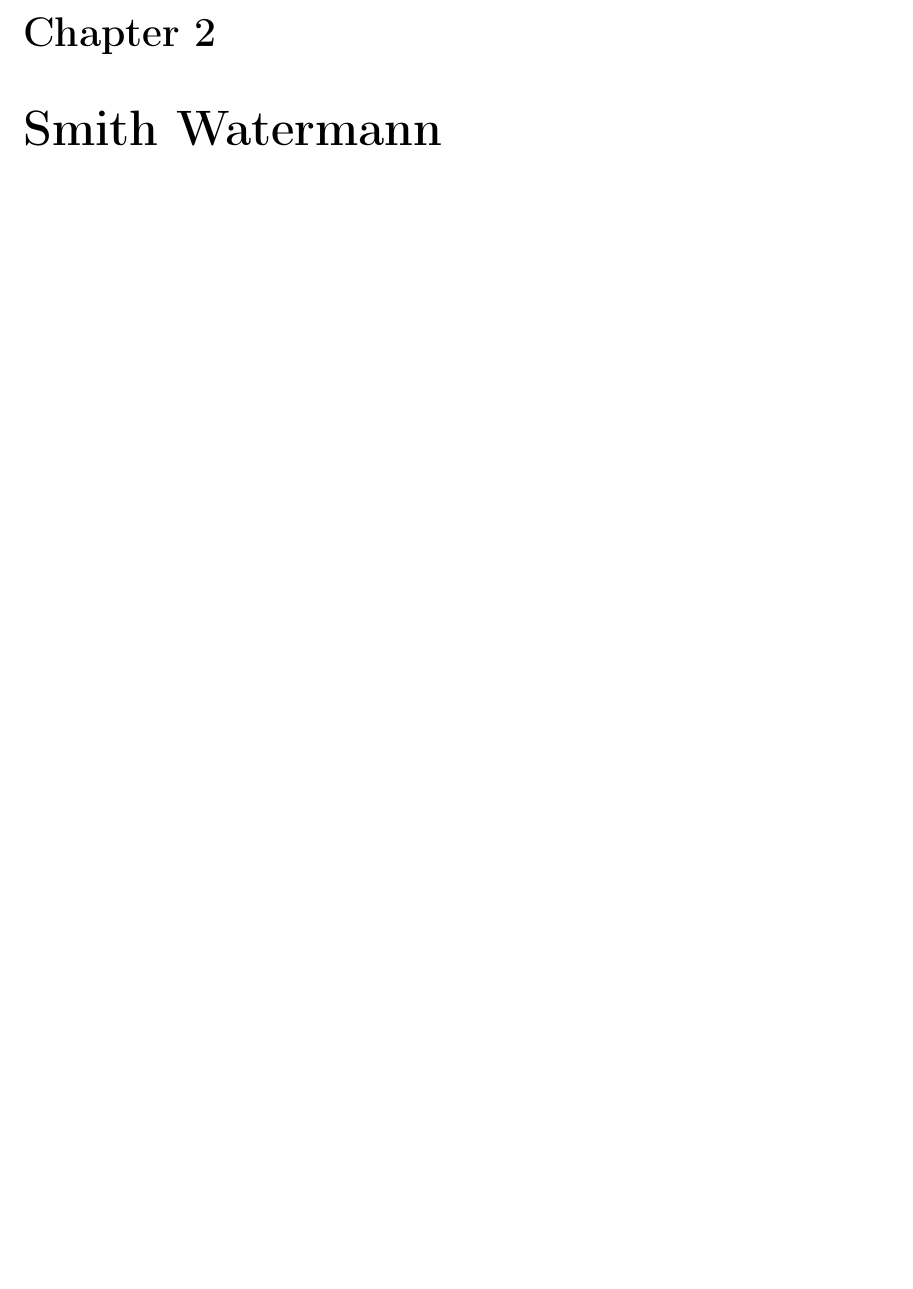
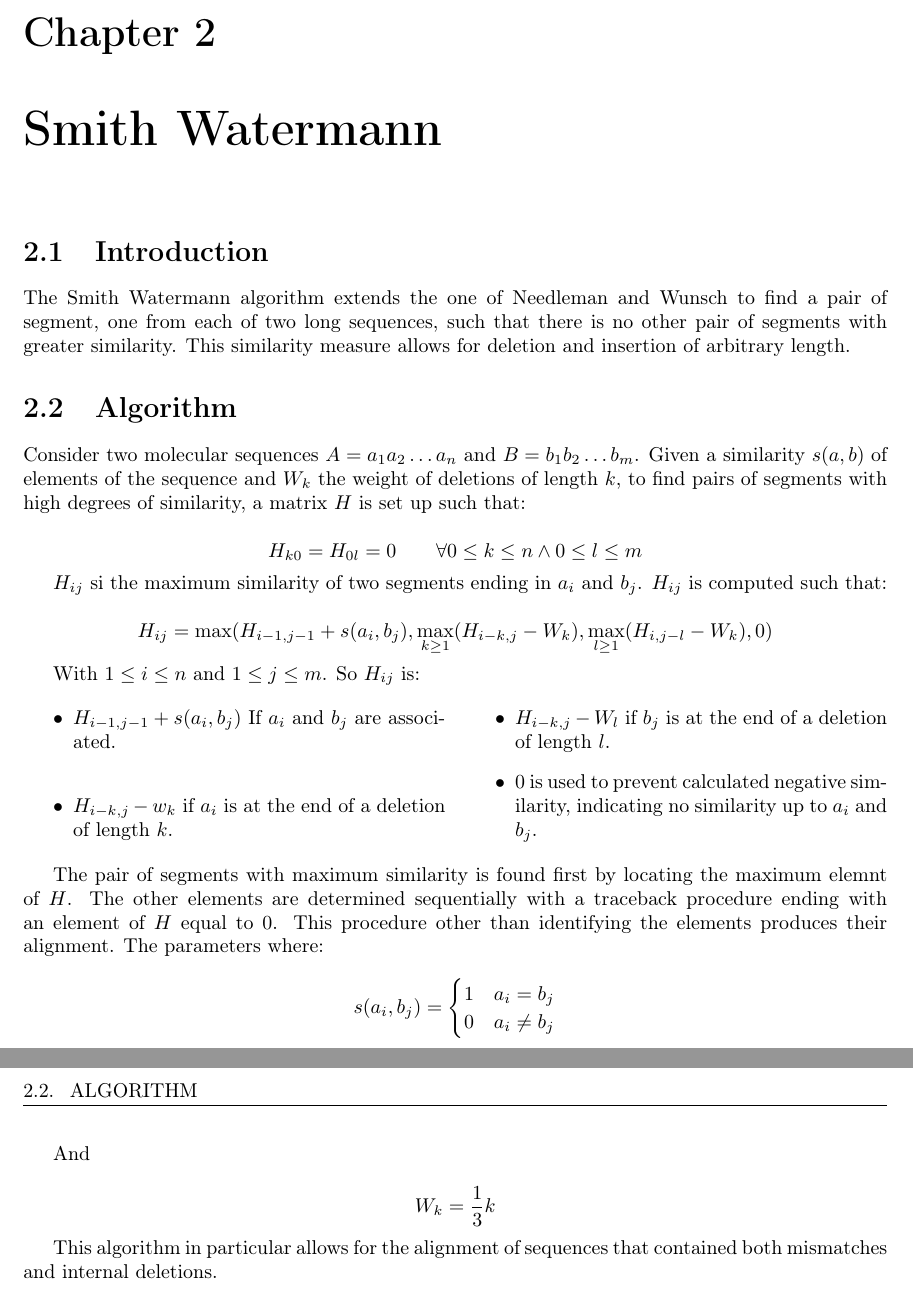
Before and after one commit to giacThePhantom/algorithms-for-bioinformatics, a LaTeX thesis (principal.tex, which reads chapters/02_Smith_Waterman.tex): part of page 5 of 10 before the commit and two parts of pages 5 and 6 of 11 after it, the two joined at a grey line, cut so that both start at the same text, the shorter picture padded with empty space. Compiled offline with pdfLaTeX.

Commit message:
Smith Waterman done

```diff
--- a/chapters/02_Smith_Waterman.tex
+++ b/chapters/02_Smith_Waterman.tex
@@ -1 +1,41 @@
 \chapter{Smith Watermann}
+
+\section{Introduction}
+The Smith Watermann algorithm extends the one of Needleman and Wunsch to find a pair of segment, one from each of two long sequences, such that there is no other pair of segments with greater similarity.
+This similarity measure allows for deletion and insertion of arbitrary length.
+
+\section{Algorithm}
+Consider two molecular sequences $A = a_1a_2\dots a_n$ and $B = b_1b_2\dots b_m$.
+Given a similarity $s(a,b)$ of elements of the sequence and $W_k$ the weight of deletions of length $k$, to find pairs of segments with high degrees of similarity, a matrix $H$ is set up such that:
+
+$$H_{k0} = H_{0l} = 0\qquad \forall 0\le k\le n\land 0\le l\le m$$
+
+$H_{ij}$ si the maximum similarity of two segments ending in $a_i$ and $b_j$.
+$H_{ij}$ is computed such that:
+
+$$H_{ij} = \max(H_{i-1, j-1} + s(a_i, b_j), \max\limits_{k\ge 1}(H_{i-k, j}-W_k), \max\limits_{l\ge 1}(H_{i, j-l}-W_k), 0)$$
+
+With $1\le i\le n$ and $1\le j\le m$.
+So $H_{ij}$ is:
+
+\begin{multicols}{2}
+	\begin{itemize}
+		\item $H_{i-1, j-1} + s(a_i, b_j)$ If $a_i$ and $b_j$ are associated.
+		\item $H_{i-k, j}-w_k$ if $a_i$ is at the end of a deletion of length $k$.
+		\item $H_{i-k, j}-W_l$ if $b_j$ is at the end of a deletion of length $l$.
+		\item $0$ is used to prevent calculated negative similarity, indicating no similarity up to $a_i$ and $b_j$.
+	\end{itemize}
+\end{multicols}
+
+The pair of segments with maximum similarity is found first by locating the maximum elemnt of $H$.
+The other elements are determined sequentially with a traceback procedure ending with an element of $H$ equal to $0$.
+This procedure other than identifying the elements produces their alignment.
+The parameters  where:
+
+$$s(a_i, b_j) = \begin{cases} 1 & a_i = b_j \\ 0 & a_i\neq b_j\end{cases}$$
+
+And
+
+$$W_k = \frac{1}{3}k$$
+
+This algorithm in particular allows for the alignment of sequences that contained both mismatches and internal deletions.
```
Also changed, not shown: README.md, 5 other files.
